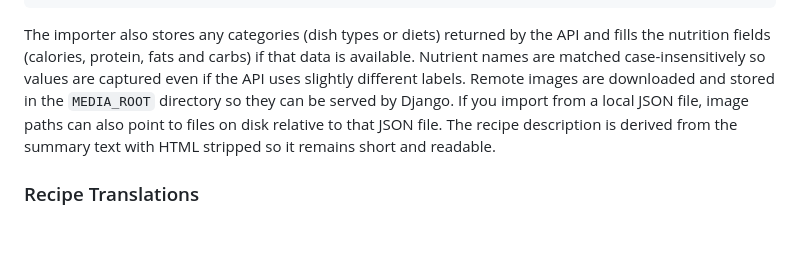
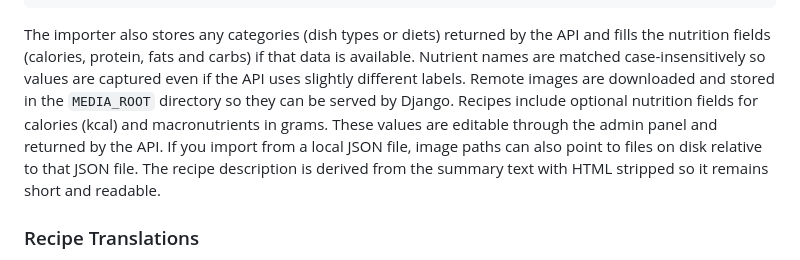
Before and after one commit to sunnatTuychiyev/Mazzaly_backend, a Markdown page: README.md, the part around the change. GitHub-like rendering; blank space fills up the shorter version.

```diff
--- a/README.md
+++ b/README.md
@@ -67,6 +67,9 @@ data is available. Nutrient names are matched case-insensitively so values
 are captured even if the API uses slightly different labels. Remote images are
 downloaded and stored in the `MEDIA_ROOT` directory so they can be served by
 Django.
+Recipes include optional nutrition fields for calories (kcal) and macronutrients
+in grams. These values are editable through the admin panel and returned by the
+API.
 If you import from a local JSON file, image paths can also point to files on
 disk relative to that JSON file.
 The recipe description is derived from the summary text with HTML stripped so it
```
